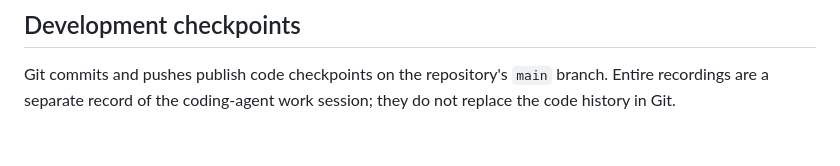
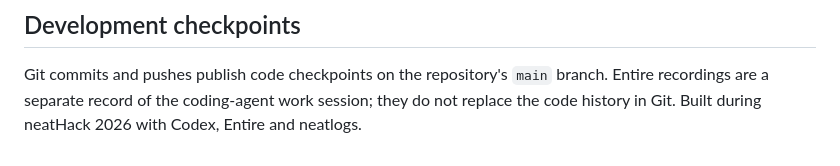
Before and after one commit to dynaayowilliams-dot/quickhealth, a Markdown page: README.md, the part around the change. GitHub-like rendering.

Commit message:
Add hackathon note to README

```diff
--- a/README.md
+++ b/README.md
@@ -117,3 +117,4 @@ The rule file itself lists the source attached to each rule. The rules and wordi
 ## Development checkpoints
 
 Git commits and pushes publish code checkpoints on the repository's `main` branch. Entire recordings are a separate record of the coding-agent work session; they do not replace the code history in Git.
+Built during neatHack 2026 with Codex, Entire and neatlogs.
```
